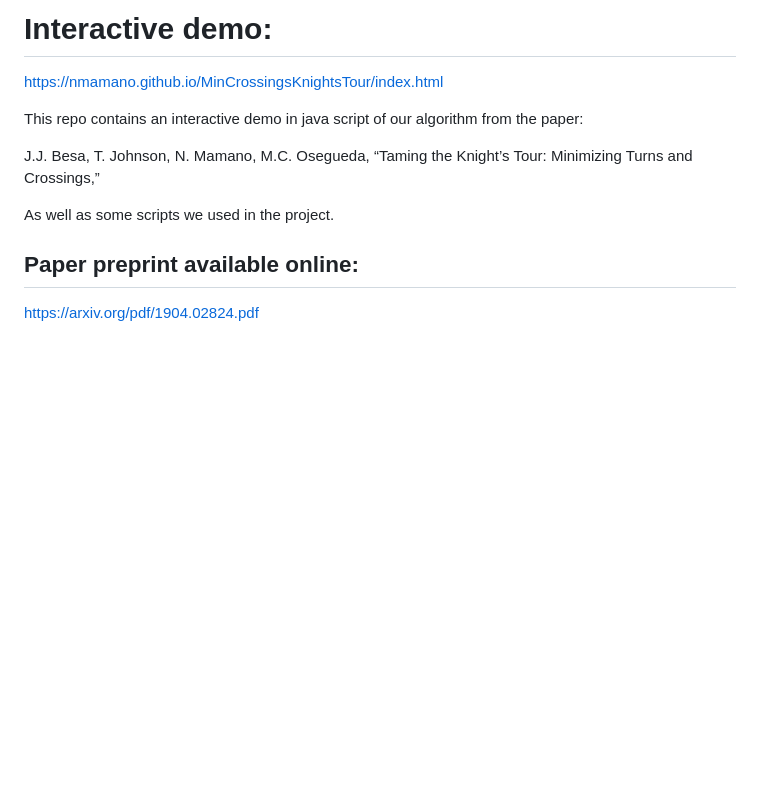
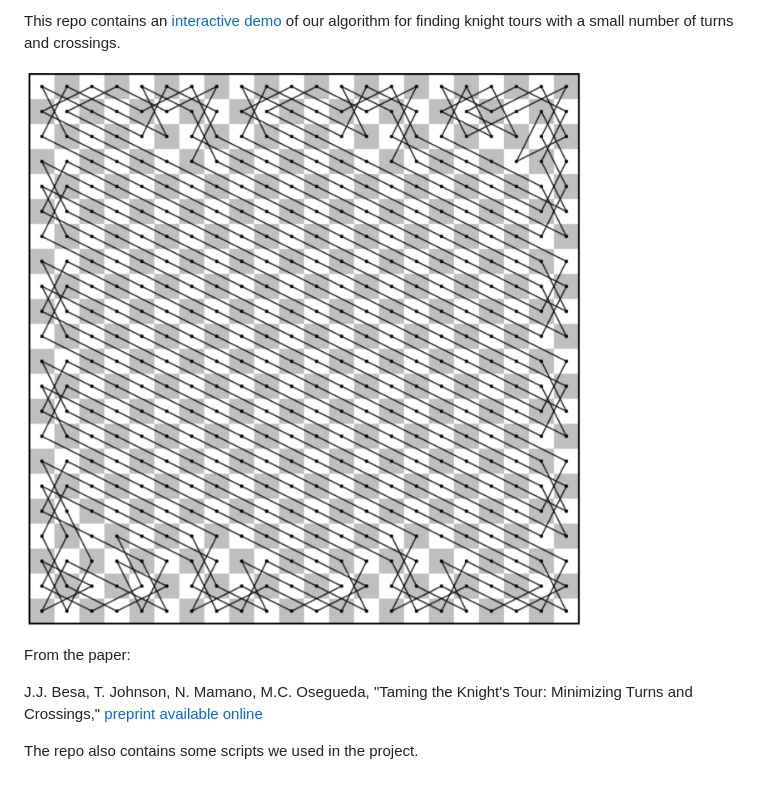
Before and after one commit to nmamano/MinCrossingsKnightsTour, a Markdown page: README.md, the part around the change. Drawn GitHub-style; pictures changed too: 20x20.PNG (added); blank space fills up the shorter version.

Commit message:
added cover picture

```diff
--- a/README.md
+++ b/README.md
@@ -1,11 +1,9 @@
-# Interactive demo:
-https://nmamano.github.io/MinCrossingsKnightsTour/index.html
+This repo contains an [interactive demo](https://nmamano.github.io/MinCrossingsKnightsTour/index.html) of our algorithm for finding knight tours with a small number of turns and crossings.
 
-This repo contains an interactive demo in java script of our algorithm from the paper:
+[![Illustration](20x20.PNG "20x20")](https://nmamano.github.io/MinCrossingsKnightsTour/index.html)
 
-J.J. Besa, T. Johnson, N. Mamano, M.C. Osegueda, “Taming the Knight’s Tour: Minimizing Turns and Crossings,”
+From the paper:
 
-As well as some scripts we used in the project.
+J.J. Besa, T. Johnson, N. Mamano, M.C. Osegueda, "Taming the Knight's Tour: Minimizing Turns and Crossings," [preprint available online](https://arxiv.org/pdf/1904.02824.pdf)
 
-## Paper preprint available online:
-https://arxiv.org/pdf/1904.02824.pdf
+The repo also contains some scripts we used in the project.
```
